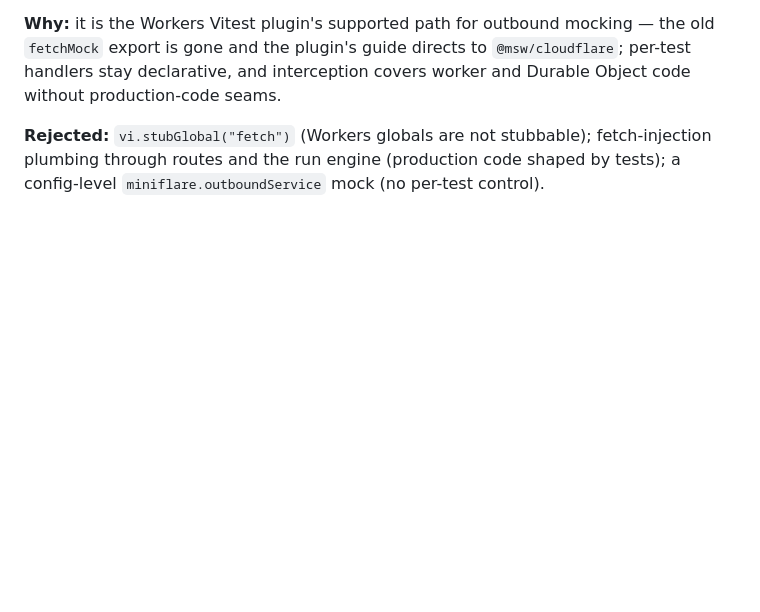
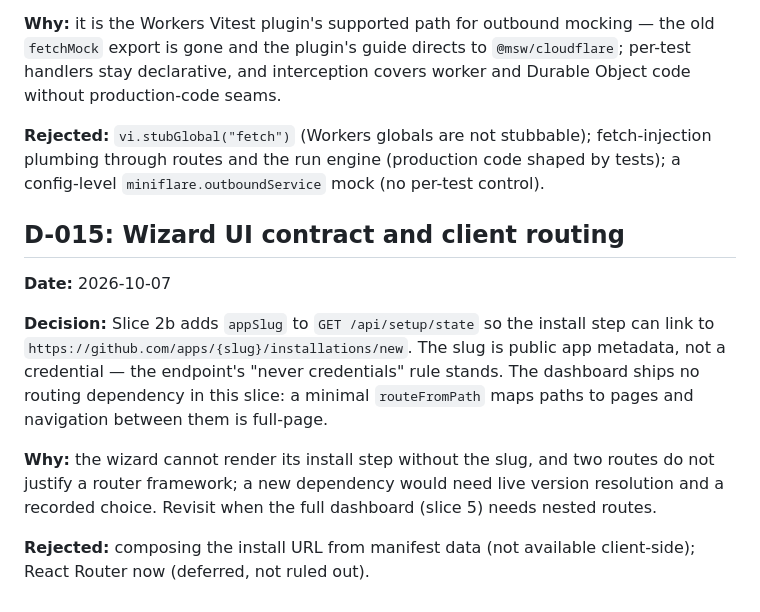
Before and after one commit to PrakashSewani/jury-forge, a Markdown page: docs/decisions.md, the part around the change. GitHub-like rendering; blank space fills up the shorter version.

Commit message:
docs: record slice 2b and refresh the tracker

```diff
--- a/docs/decisions.md
+++ b/docs/decisions.md
@@ -259,3 +259,20 @@ production-code seams.
 **Rejected:** `vi.stubGlobal("fetch")` (Workers globals are not stubbable); fetch-injection
 plumbing through routes and the run engine (production code shaped by tests); a config-level
 `miniflare.outboundService` mock (no per-test control).
+
+## D-015: Wizard UI contract and client routing
+
+**Date:** 2026-10-07
+
+**Decision:** Slice 2b adds `appSlug` to `GET /api/setup/state` so the install step can link to
+`https://github.com/apps/{slug}/installations/new`. The slug is public app metadata, not a
+credential — the endpoint's "never credentials" rule stands. The dashboard ships no routing
+dependency in this slice: a minimal `routeFromPath` maps paths to pages and navigation between
+them is full-page.
+
+**Why:** the wizard cannot render its install step without the slug, and two routes do not
+justify a router framework; a new dependency would need live version resolution and a recorded
+choice. Revisit when the full dashboard (slice 5) needs nested routes.
+
+**Rejected:** composing the install URL from manifest data (not available client-side);
+React Router now (deferred, not ruled out).
```
Also changed, not shown: docs/design.md (+11 -2 lines), docs/status.md (+17 -16 lines).
